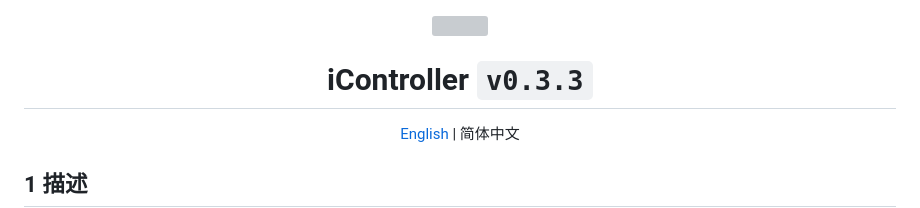
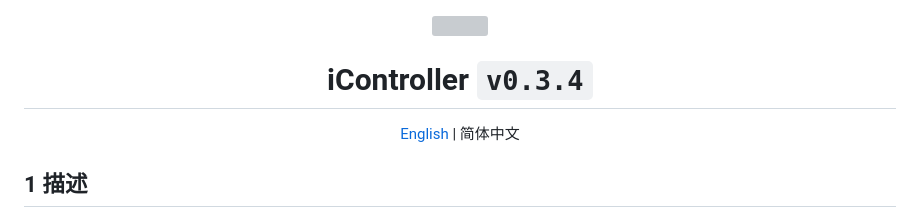
Before and after one commit to Mehver/iController, a Markdown page: #README/README-cn.md, the part around the change. Drawn GitHub-style; grey boxes are pictures that could not be loaded.

```diff
--- a/#README/README-cn.md
+++ b/#README/README-cn.md
@@ -1,6 +1,6 @@
 <div align="center">
     <img src="https://github.com/Mehver/iController/raw/main/%23README/icon/256.png" width="20%"/>
-    <h1>iController <code>v0.3.3</code></h1>
+    <h1>iController <code>v0.3.4</code></h1>
 	<p><a href='https://github.com/Mehver/iController/blob/main/README.md'>English</a> | 简体中文</p>
 </div>
 
```
Also changed, not shown: README.md (+1 -1 lines), public/256a.png, 4 other files.
